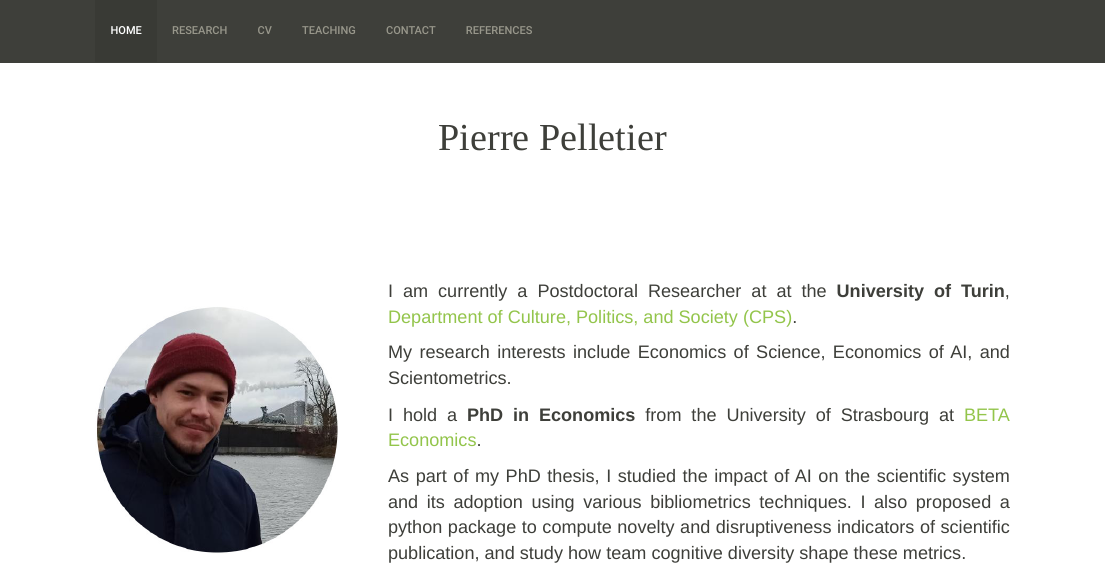
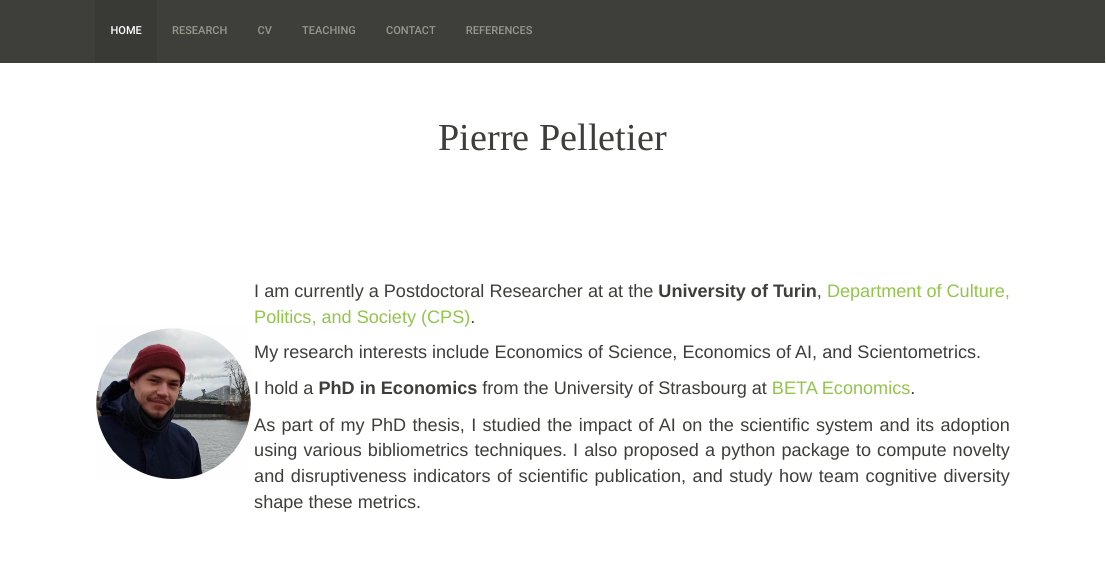
Before and after one commit to P-Pelletier/PiR, an R Markdown document (index.Rmd): the page in a window 1100 px wide, from its top. The pictures show the output file index.html that the author committed with the source, opened offline; library style sheets and scripts come from the installed R packages.

Commit message:
up size image

```diff
--- a/index.Rmd
+++ b/index.Rmd
@@ -29,8 +29,9 @@ h1, h2, h3 {
 
 <table>
   <tr>
-    <td style="padding-right: 50px;">
-      <img src="img/img.jpg" alt="Alt text" width="1100" height="250">
+      <td style="padding-right: 30px;">
+        <img src="img/img.jpg" alt="Alt text" style="max-width: 120%; height: auto;">
+    </td>
       <!-- or <img src="image_url" alt="Alt text"> -->
     </td>
     <td>
```
Also changed, not shown: index.html.
